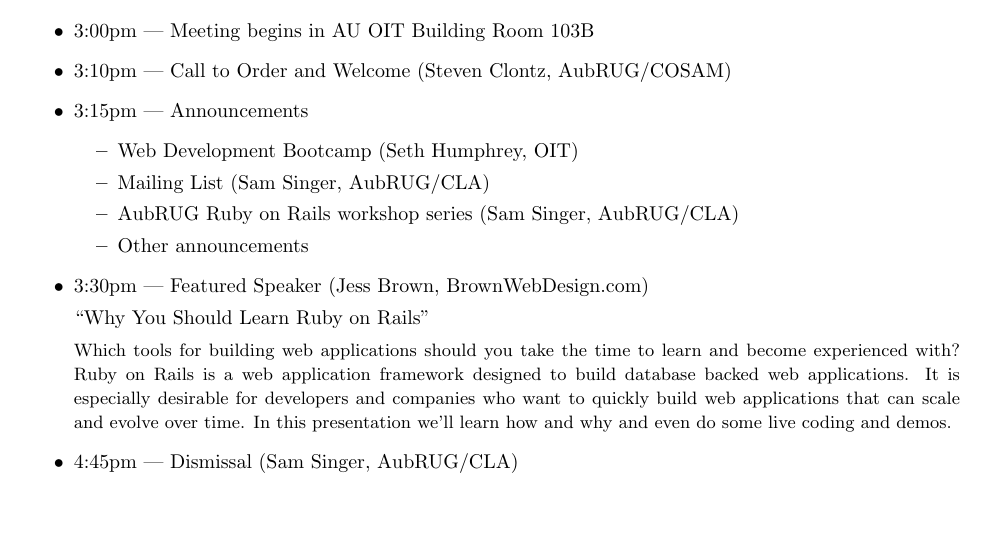
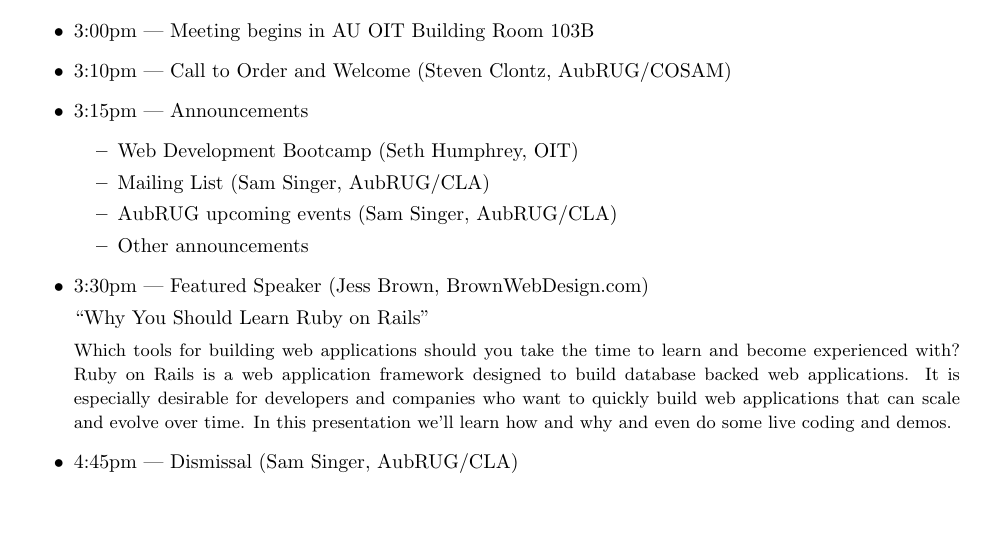
Before and after one commit to AubRUG/flyers, a LaTeX document (agenda.tex): part of the page, cut so that both start at the same text. Compiled offline with pdfLaTeX.

Commit message:
reword announcement

```diff
--- a/agenda.tex
+++ b/agenda.tex
@@ -37,7 +37,7 @@
     \begin{itemize}
       \item Web Development Bootcamp (Seth Humphrey, OIT)
       \item Mailing List (Sam Singer, AubRUG/CLA)
-      \item AubRUG Ruby on Rails workshop series (Sam Singer, AubRUG/CLA)
+      \item AubRUG upcoming events (Sam Singer, AubRUG/CLA)
       \item Other announcements
     \end{itemize}
   \item 3:30pm | Featured Speaker (Jess Brown, BrownWebDesign.com)
```
Also changed, not shown: agenda.pdf.
